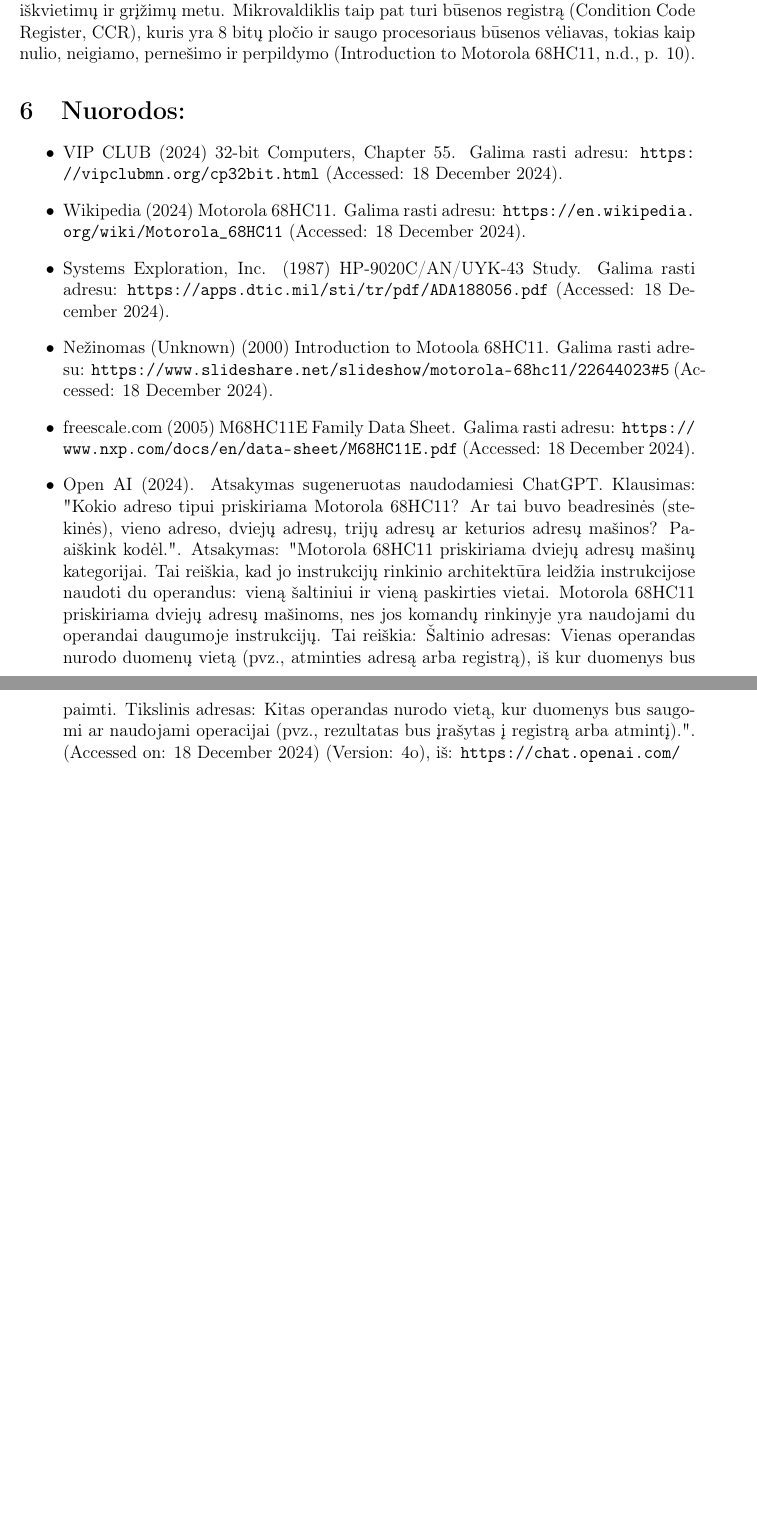
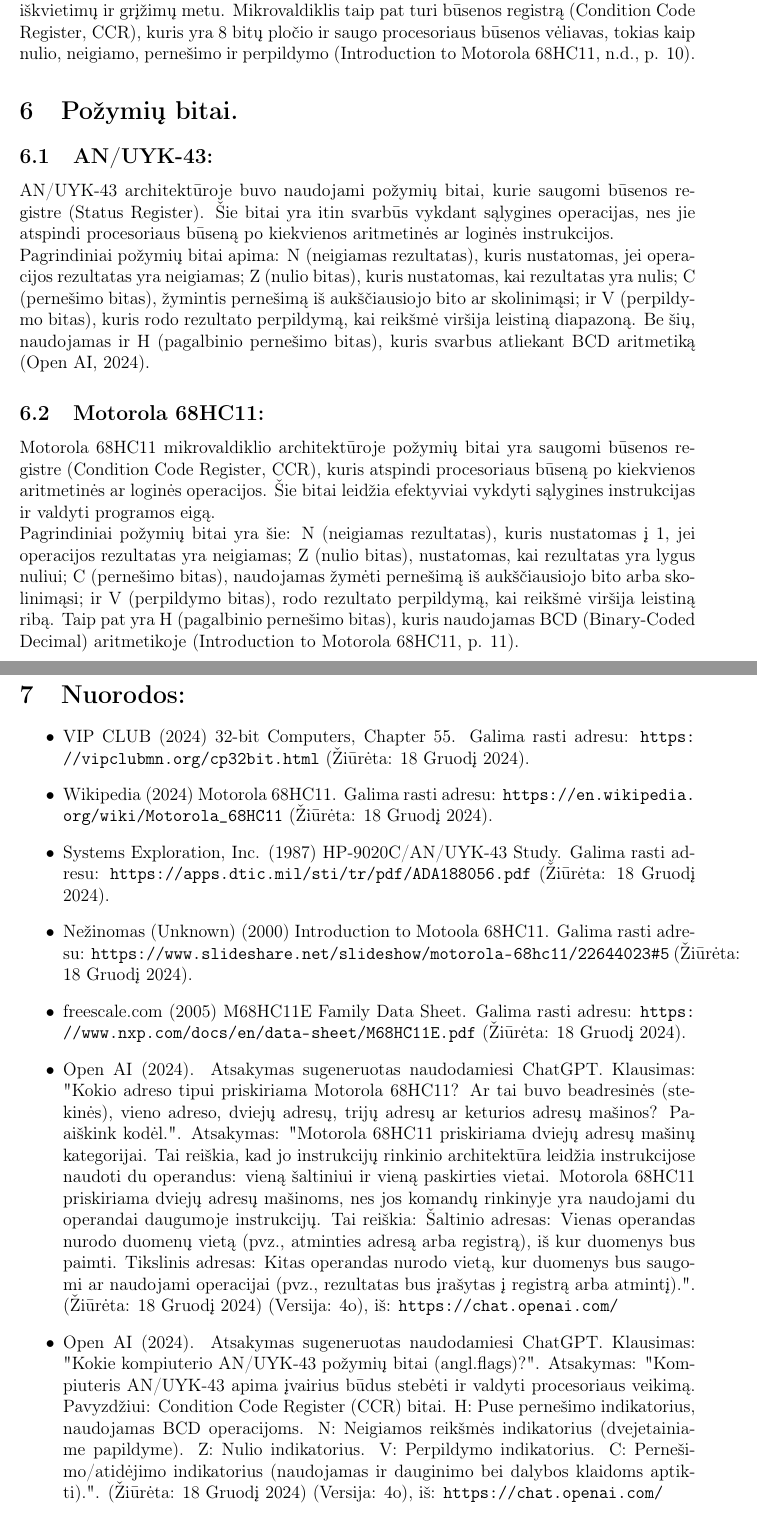
Before and after one commit to dzenardas/computer_architecture_assignment, a LaTeX document (src/main.tex): two parts of pages 4 and 5 of 5, joined at a grey line, cut so that both start at the same text, the shorter picture padded with empty space. Compiled offline with pdfLaTeX.

Commit message:
Prideti kompiuterio architekturu skyrius apie pozymiu bitus (angl. flags), prideta nuoroda bei sutvarkyta kalba is anglu i lietuviu

```diff
--- a/src/main.tex
+++ b/src/main.tex
@@ -64,13 +64,22 @@
 Kiti specializuoti registrai apima programos skaitiklį (Program Counter, PC), kuris yra 16 bitų pločio ir nurodo vykdomos instrukcijos adresą, bei steką valdymo registrą (Stack Pointer, SP), taip pat 16 bitų pločio, kuris naudojamas valdyti steką funkcijų iškvietimų ir grįžimų metu. Mikrovaldiklis taip pat turi būsenos registrą (Condition Code Register, CCR), kuris yra 8 bitų pločio ir saugo procesoriaus būsenos vėliavas, tokias kaip nulio, neigiamo, pernešimo ir perpildymo (Introduction to Motorola 68HC11, n.d., p. 10).
+
+\section{Požymių bitai.}
+\subsection{AN/UYK-43:}
+AN/UYK-43 architektūroje buvo naudojami požymių bitai, kurie saugomi būsenos registre (Status Register). Šie bitai yra itin svarbūs vykdant sąlygines operacijas, nes jie atspindi procesoriaus būseną po kiekvienos aritmetinės ar loginės instrukcijos.\\
+Pagrindiniai požymių bitai apima: N (neigiamas rezultatas), kuris nustatomas, jei operacijos rezultatas yra neigiamas; Z (nulio bitas), kuris nustatomas, kai rezultatas yra nulis; C (pernešimo bitas), žymintis pernešimą iš aukščiausiojo bito ar skolinimąsi; ir V (perpildymo bitas), kuris rodo rezultato perpildymą, kai reikšmė viršija leistiną diapazoną. Be šių, naudojamas ir H (pagalbinio pernešimo bitas), kuris svarbus atliekant BCD aritmetiką (Open AI, 2024).
+\subsection{Motorola 68HC11:}
+Motorola 68HC11 mikrovaldiklio architektūroje požymių bitai yra saugomi būsenos registre (Condition Code Register, CCR), kuris atspindi procesoriaus būseną po kiekvienos aritmetinės ar loginės operacijos. Šie bitai leidžia efektyviai vykdyti sąlygines instrukcijas ir valdyti programos eigą.\\
+Pagrindiniai požymių bitai yra šie: N (neigiamas rezultatas), kuris nustatomas į 1, jei operacijos rezultatas yra neigiamas; Z (nulio bitas), nustatomas, kai rezultatas yra lygus nuliui; C (pernešimo bitas), naudojamas žymėti pernešimą iš aukščiausiojo bito arba skolinimąsi; ir V (perpildymo bitas), rodo rezultato perpildymą, kai reikšmė viršija leistiną ribą. Taip pat yra H (pagalbinio pernešimo bitas), kuris naudojamas BCD (Binary-Coded Decimal) aritmetikoje (Introduction to Motorola 68HC11, p. 11).
 
 \section{Nuorodos:}
 \begin{itemize}
-    \item VIP CLUB (2024) 32-bit Computers, Chapter 55. Galima rasti adresu: \url{https://vipclubmn.org/cp32bit.html} (Accessed: 18 December 2024).
-    \item Wikipedia (2024) Motorola 68HC11. Galima rasti adresu: \url{https://en.wikipedia.org/wiki/Motorola_68HC11} (Accessed: 18 December 2024).
-    \item Systems Exploration, Inc. (1987) HP-9020C/AN/UYK-43 Study. Galima rasti adresu: \url{https://apps.dtic.mil/sti/tr/pdf/ADA188056.pdf} (Accessed: 18 December 2024).
-    \item Nežinomas (Unknown) (2000) Introduction to Motoola 68HC11. Galima rasti adresu: \url{https://www.slideshare.net/slideshow/motorola-68hc11/22644023#5} (Accessed: 18 December 2024).
-    \item freescale.com (2005) M68HC11E Family Data Sheet. Galima rasti adresu: \url{https://www.nxp.com/docs/en/data-sheet/M68HC11E.pdf} (Accessed: 18 December 2024).
-    \item Open AI (2024). Atsakymas sugeneruotas naudodamiesi ChatGPT. Klausimas: "Kokio adreso tipui priskiriama Motorola 68HC11? Ar tai buvo beadresinės (stekinės), vieno adreso, dviejų adresų,  trijų adresų ar keturios adresų mašinos? Paaiškink kodėl.". Atsakymas: "Motorola 68HC11 priskiriama dviejų adresų mašinų kategorijai. Tai reiškia, kad jo instrukcijų rinkinio architektūra leidžia instrukcijose naudoti du operandus: vieną šaltiniui ir vieną paskirties vietai. Motorola 68HC11 priskiriama dviejų adresų mašinoms, nes jos komandų rinkinyje yra naudojami du operandai daugumoje instrukcijų. Tai reiškia: Šaltinio adresas: Vienas operandas nurodo duomenų vietą (pvz., atminties adresą arba registrą), iš kur duomenys bus paimti. Tikslinis adresas: Kitas operandas nurodo vietą, kur duomenys bus saugomi ar naudojami operacijai (pvz., rezultatas bus įrašytas į registrą arba atmintį).". (Accessed on: 18 December 2024) (Version: 4o), iš: \url{https://chat.openai.com/}
+    \item VIP CLUB (2024) 32-bit Computers, Chapter 55. Galima rasti adresu: \url{https://vipclubmn.org/cp32bit.html} (Žiūrėta: 18 Gruodį 2024).
+    \item Wikipedia (2024) Motorola 68HC11. Galima rasti adresu: \url{https://en.wikipedia.org/wiki/Motorola_68HC11} (Žiūrėta: 18 Gruodį 2024).
+    \item Systems Exploration, Inc. (1987) HP-9020C/AN/UYK-43 Study. Galima rasti adresu: \url{https://apps.dtic.mil/sti/tr/pdf/ADA188056.pdf} (Žiūrėta: 18 Gruodį 2024).
+    \item Nežinomas (Unknown) (2000) Introduction to Motoola 68HC11. Galima rasti adresu: \url{https://www.slideshare.net/slideshow/motorola-68hc11/22644023#5} (Žiūrėta: 18 Gruodį 2024).
+    \item freescale.com (2005) M68HC11E Family Data Sheet. Galima rasti adresu: \url{https://www.nxp.com/docs/en/data-sheet/M68HC11E.pdf} (Žiūrėta: 18 Gruodį 2024).
+    \item Open AI (2024). Atsakymas sugeneruotas naudodamiesi ChatGPT. Klausimas: "Kokio adreso tipui priskiriama Motorola 68HC11? Ar tai buvo beadresinės (stekinės), vieno adreso, dviejų adresų,  trijų adresų ar keturios adresų mašinos? Paaiškink kodėl.". Atsakymas: "Motorola 68HC11 priskiriama dviejų adresų mašinų kategorijai. Tai reiškia, kad jo instrukcijų rinkinio architektūra leidžia instrukcijose naudoti du operandus: vieną šaltiniui ir vieną paskirties vietai. Motorola 68HC11 priskiriama dviejų adresų mašinoms, nes jos komandų rinkinyje yra naudojami du operandai daugumoje instrukcijų. Tai reiškia: Šaltinio adresas: Vienas operandas nurodo duomenų vietą (pvz., atminties adresą arba registrą), iš kur duomenys bus paimti. Tikslinis adresas: Kitas operandas nurodo vietą, kur duomenys bus saugomi ar naudojami operacijai (pvz., rezultatas bus įrašytas į registrą arba atmintį).". (Žiūrėta: 18 Gruodį 2024) (Versija: 4o), iš: \url{https://chat.openai.com/}
+    \item Open AI (2024). Atsakymas sugeneruotas naudodamiesi ChatGPT. Klausimas: "Kokie kompiuterio AN/UYK-43 požymių bitai (angl.flags)?". Atsakymas: "Kompiuteris AN/UYK-43 apima įvairius būdus stebėti ir valdyti procesoriaus veikimą. Pavyzdžiui: Condition Code Register (CCR) bitai. H: Puse pernešimo indikatorius, naudojamas BCD operacijoms. N: Neigiamos reikšmės indikatorius (dvejetainiame papildyme). Z: Nulio indikatorius. V: Perpildymo indikatorius. C: Pernešimo/atidėjimo indikatorius (naudojamas ir dauginimo bei dalybos klaidoms aptikti).". (Žiūrėta: 18 Gruodį 2024) (Versija: 4o), iš: \url{https://chat.openai.com/}
 \end{itemize}
 
 \end{document}
```
Also changed, not shown: src/main.tex (2 more changed lines).
